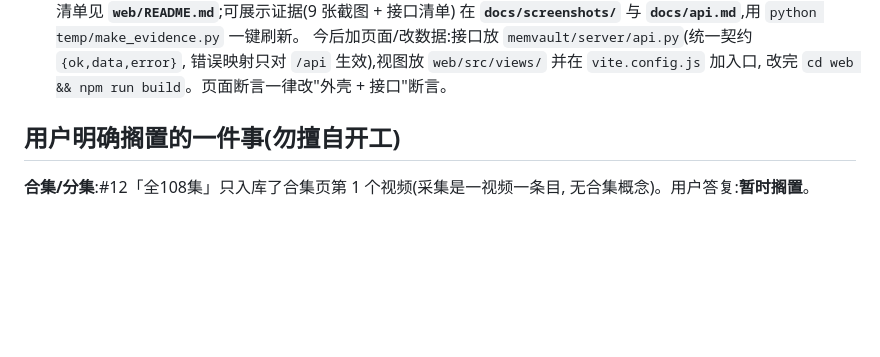
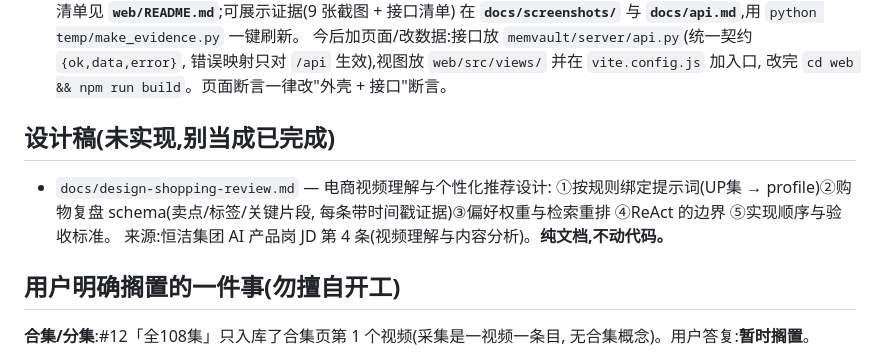
Before and after one commit to tingfengsusu/MemVault, a Markdown page: docs/HANDOFF.md, the part around the change. Drawn GitHub-style; blank space fills up the shorter version.

```diff
--- a/docs/HANDOFF.md
+++ b/docs/HANDOFF.md
@@ -111,6 +111,13 @@ v0.1 核心完成:多模态采集(视频/网页/商品/文档)→ 本地记忆
   今后加页面/改数据:接口放 `memvault/server/api.py`(统一契约 `{ok,data,error}`,
   错误映射只对 `/api` 生效),视图放 `web/src/views/` 并在 `vite.config.js` 加入口,
   改完 `cd web && npm run build`。页面断言一律改"外壳 + 接口"断言。
+
+## 设计稿(未实现,别当成已完成)
+
+- `docs/design-shopping-review.md` — 电商视频理解与个性化推荐设计:
+  ①按规则绑定提示词(UP集 → profile)②购物复盘 schema(卖点/标签/关键片段,
+  每条带时间戳证据)③偏好权重与检索重排 ④ReAct 的边界 ⑤实现顺序与验收标准。
+  来源:恒洁集团 AI 产品岗 JD 第 4 条(视频理解与内容分析)。**纯文档,不动代码。**
 
 ## 用户明确搁置的一件事(勿擅自开工)
 
```
Also changed, not shown: docs/design-shopping-review.md (added, +271 -0 lines).
